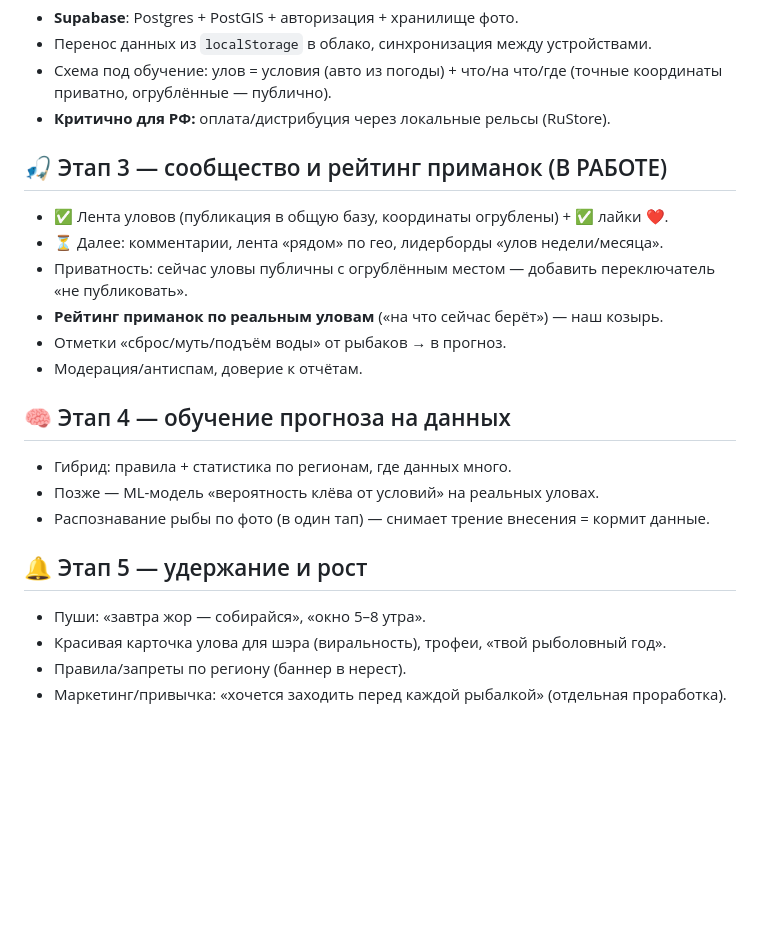
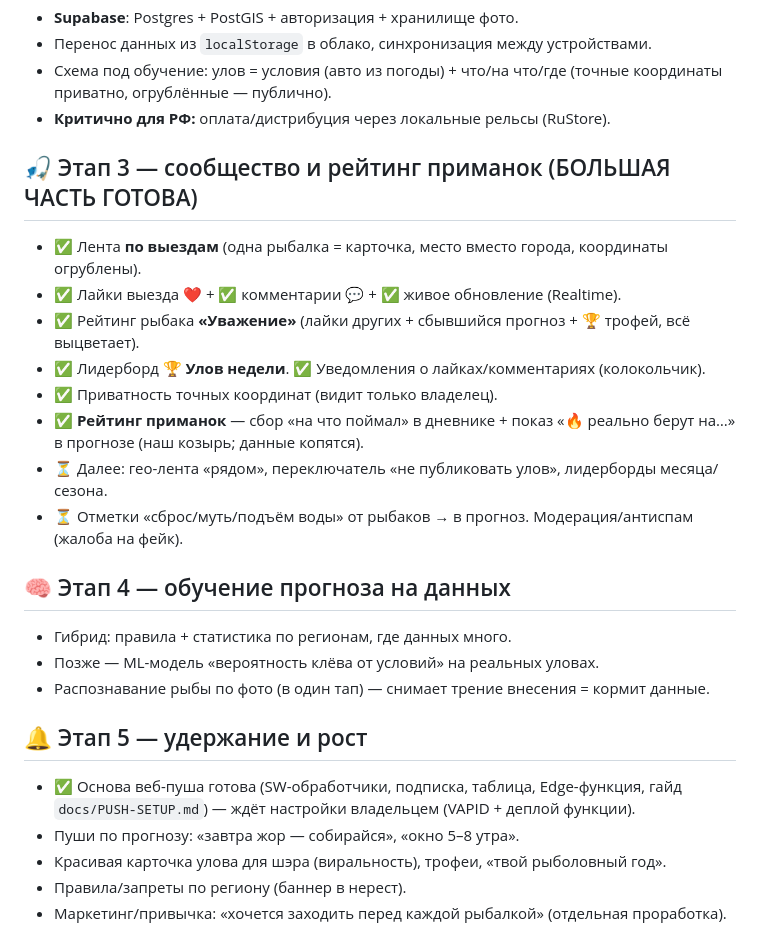
Before and after one commit to kressent/zorka, a Markdown page: docs/ROADMAP.md, the part around the change. Rendered like a GitHub page; blank space fills up the shorter version.

Commit message:
Docs: update ROADMAP to reflect community/rating/lure/realtime done and push groundwork
Co-Authored-By: Claude Opus 4.8 (1M context) <noreply@anthropic.com>

```diff
--- a/docs/ROADMAP.md
+++ b/docs/ROADMAP.md
@@ -25,13 +25,15 @@
   координаты приватно, огрублённые — публично).
 - **Критично для РФ:** оплата/дистрибуция через локальные рельсы (RuStore).
 
-## 🎣 Этап 3 — сообщество и рейтинг приманок  (В РАБОТЕ)
-- ✅ Лента уловов (публикация в общую базу, координаты огрублены) + ✅ лайки ❤.
-- ⏳ Далее: комментарии, лента «рядом» по гео, лидерборды «улов недели/месяца».
-- Приватность: сейчас уловы публичны с огрублённым местом — добавить переключатель «не публиковать».
-- **Рейтинг приманок по реальным уловам** («на что сейчас берёт») — наш козырь.
-- Отметки «сброс/муть/подъём воды» от рыбаков → в прогноз.
-- Модерация/антиспам, доверие к отчётам.
+## 🎣 Этап 3 — сообщество и рейтинг приманок  (БОЛЬШАЯ ЧАСТЬ ГОТОВА)
+- ✅ Лента **по выездам** (одна рыбалка = карточка, место вместо города, координаты огрублены).
+- ✅ Лайки выезда ❤ + ✅ комментарии 💬 + ✅ живое обновление (Realtime).
+- ✅ Рейтинг рыбака **«Уважение»** (лайки других + сбывшийся прогноз + 🏆 трофей, всё выцветает).
+- ✅ Лидерборд **🏆 Улов недели**. ✅ Уведомления о лайках/комментариях (колокольчик).
+- ✅ Приватность точных координат (видит только владелец).
+- ✅ **Рейтинг приманок** — сбор «на что поймал» в дневнике + показ «🔥 реально берут на…» в прогнозе (наш козырь; данные копятся).
+- ⏳ Далее: гео-лента «рядом», переключатель «не публиковать улов», лидерборды месяца/сезона.
+- ⏳ Отметки «сброс/муть/подъём воды» от рыбаков → в прогноз. Модерация/антиспам (жалоба на фейк).
 
 ## 🧠 Этап 4 — обучение прогноза на данных
 - Гибрид: правила + статистика по регионам, где данных много.
@@ -39,7 +41,9 @@
 - Распознавание рыбы по фото (в один тап) — снимает трение внесения = кормит данные.
 
 ## 🔔 Этап 5 — удержание и рост
-- Пуши: «завтра жор — собирайся», «окно 5–8 утра».
+- ✅ Основа веб-пуша готова (SW-обработчики, подписка, таблица, Edge-функция, гайд
+  `docs/PUSH-SETUP.md`) — ждёт настройки владельцем (VAPID + деплой функции).
+- Пуши по прогнозу: «завтра жор — собирайся», «окно 5–8 утра».
 - Красивая карточка улова для шэра (виральность), трофеи, «твой рыболовный год».
 - Правила/запреты по региону (баннер в нерест).
 - Маркетинг/привычка: «хочется заходить перед каждой рыбалкой» (отдельная проработка).
```
